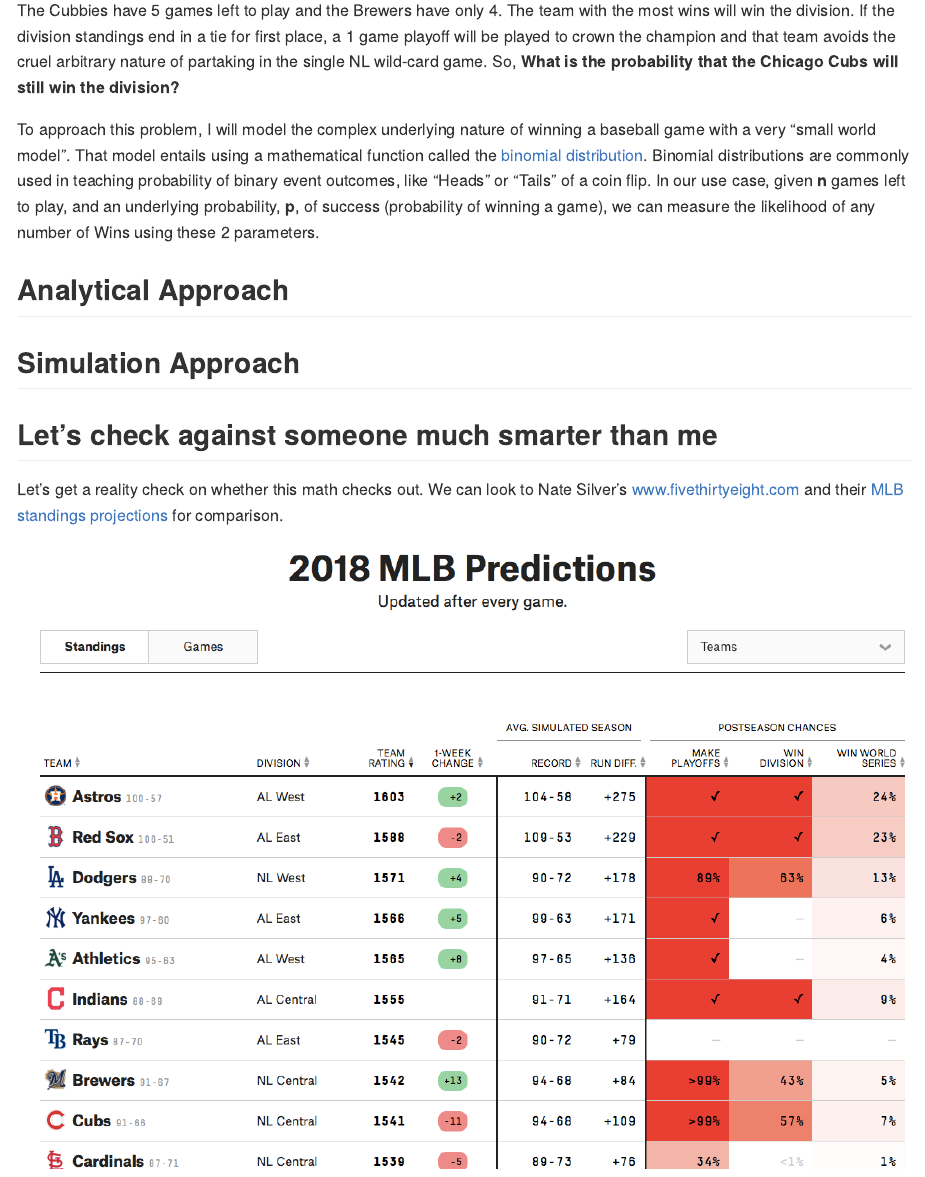
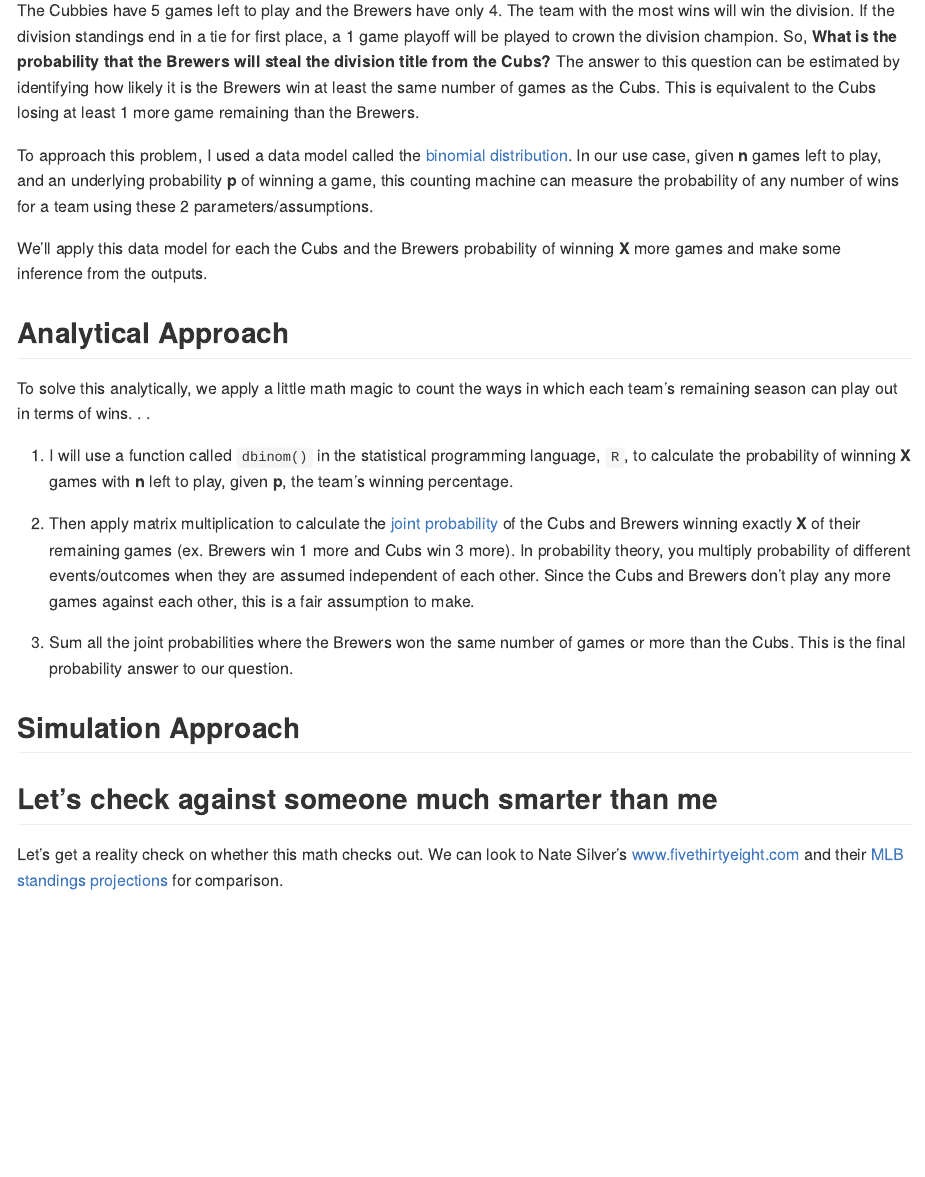
Before and after one commit to BrandonHoeft/deepdishdata, an R Markdown document (sept2018/cubs_division_odds/who_is_winning_the_nl_central.Rmd): the page in a window 1100 px wide, from 670 px down. Rendered offline with R 4.5, knitr and Pandoc, with nearby package versions.

Commit message:
fuck ryan braun. stupid error. Made a little tweak..

````diff
--- a/sept2018/cubs_division_odds/who_is_winning_the_nl_central.Rmd
+++ b/sept2018/cubs_division_odds/who_is_winning_the_nl_central.Rmd
@@ -22,13 +22,22 @@
 knitr::include_graphics('./images/standings_9_26_2018.png')
 ```
 
+The Cubbies have 5 games left to play and the Brewers have only 4. The team with the most wins will win the division. If the division standings end in a tie for first place, a 1 game playoff will be played to crown the division champion. So, **What is the probability that the Brewers  will steal the division title from the Cubs?** The answer to this question can be estimated by identifying how likely it is the Brewers win at least the same number of games as the Cubs. This is equivalent to the Cubs losing at least 1 more game remaining than the Brewers.
 
-The Cubbies have 5 games left to play and the Brewers have only 4. The team with the most wins will win the division. If the division standings end in a tie for first place, a 1 game playoff will be played to crown the champion and that team avoids the cruel arbitrary nature of partaking in the single NL wild-card game. So, **What is the probability that the Chicago Cubs will still win the division?**
+To approach this problem, I used a data model called the [binomial distribution](https://en.wikipedia.org/wiki/Binomial_distribution). In our use case, given **n** games left to play, and an underlying probability **p** of winning a game, this counting machine can measure the probability of any number of wins for a team using these 2 parameters/assumptions.
 
-To approach this problem, I will model the complex underlying nature of winning a baseball game with a very "small world model". That model entails using a mathematical function called the [binomial distribution](https://en.wikipedia.org/wiki/Binomial_distribution). Binomial distributions are commonly used in teaching probability of binary event outcomes, like "Heads" or "Tails" of a coin flip. In our use case, given **n** games left to play, and an underlying probability, **p**, of success (probability of winning a game), we can measure the likelihood of any number of Wins using these 2 parameters.
-
+We'll apply this data model for each the Cubs and the Brewers probability of winning **X** more games and make some inference from the outputs.
 
 ## Analytical Approach
+
+To solve this analytically, we apply a little math magic to count the ways in which each team's remaining season can play out in terms of wins. . .
+
+1. I will use a function called `dbinom()` in the statistical programming language, `R`, to calculate the probability of winning **X** games with **n** left to play, given **p**, the team's winning percentage.
+
+2. Then apply matrix multiplication to calculate the [joint probability](http://www.statisticshowto.com/joint-probability-distribution/) of the Cubs and Brewers winning exactly **X** of their remaining games (ex. Brewers win 1 more and Cubs win 3 more). In probability theory, you multiply probability of different events/outcomes when they are assumed independent of each other. Since the Cubs and Brewers don't play any more games against each other, this is a fair assumption to make.
+
+3. Sum all the joint probabilities where the Brewers won the same number of games or more than the Cubs. This is the final probability answer to our question.
+
 
 ``` {r}
 
````
Also changed, not shown: sept2018/cubs_division_odds/who_is_winning_the_nl_central.md.
